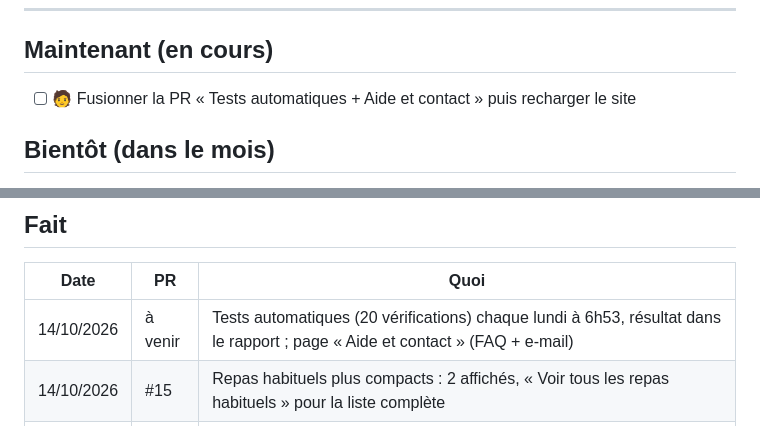
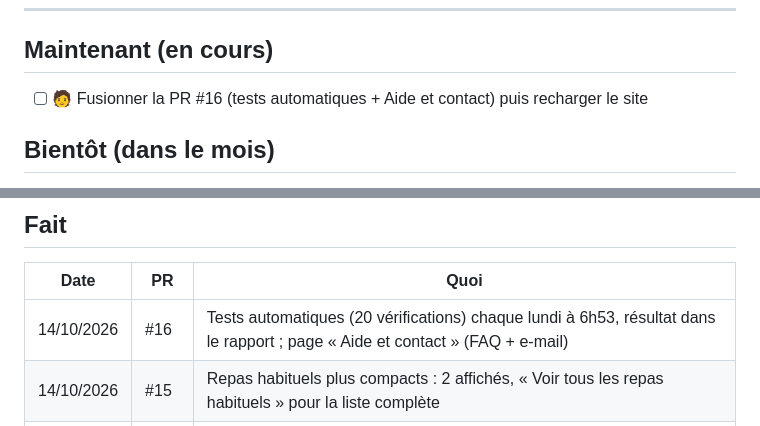
Before and after one commit to nathansimon-gif/TriSeason, a Markdown page: FEUILLE-DE-ROUTE.md, 2 parts joined by grey strips. Drawn GitHub-style.

Commit message:
Feuille de route : numéro de PR
Co-Authored-By: Claude Opus 5.5 <noreply@anthropic.com>
Claude-Session: https://claude.ai/code/session_01Ft3tZTwKn67cwzmRJRvsD8

```diff
--- a/FEUILLE-DE-ROUTE.md
+++ b/FEUILLE-DE-ROUTE.md
@@ -9,7 +9,7 @@ Les cases cochées passent dans « Fait » en bas de page.
 
 ## Maintenant (en cours)
 
-- [ ] 🧑 Fusionner la PR « Tests automatiques + Aide et contact » puis recharger le site
+- [ ] 🧑 Fusionner la PR #16 (tests automatiques + Aide et contact) puis recharger le site
 
 ## Bientôt (dans le mois)
 
@@ -54,7 +54,7 @@ Les cases cochées passent dans « Fait » en bas de page.
 
 | Date | PR | Quoi |
 |---|---|---|
-| 14/10/2026 | à venir | Tests automatiques (20 vérifications) chaque lundi à 6h53, résultat dans le rapport ; page « Aide et contact » (FAQ + e-mail) |
+| 14/10/2026 | #16 | Tests automatiques (20 vérifications) chaque lundi à 6h53, résultat dans le rapport ; page « Aide et contact » (FAQ + e-mail) |
 | 14/10/2026 | #15 | Repas habituels plus compacts : 2 affichés, « Voir tous les repas habituels » pour la liste complète |
 | 14/10/2026 | #14 | Saisie rapide des repas (favoris, repas habituels, reprendre la veille), hydratation en un clic sur le Dashboard, ressenti demandé après un import, guide « Bien démarrer », identifiants uniques |
 | 13/10/2026 | #13 | RGPD : bug de fuite entre comptes, suppression du compte, consentement aux données de santé, mot de passe oublié, page Confidentialité et mentions légales, polices et Chart.js hébergés sur le site |
```
